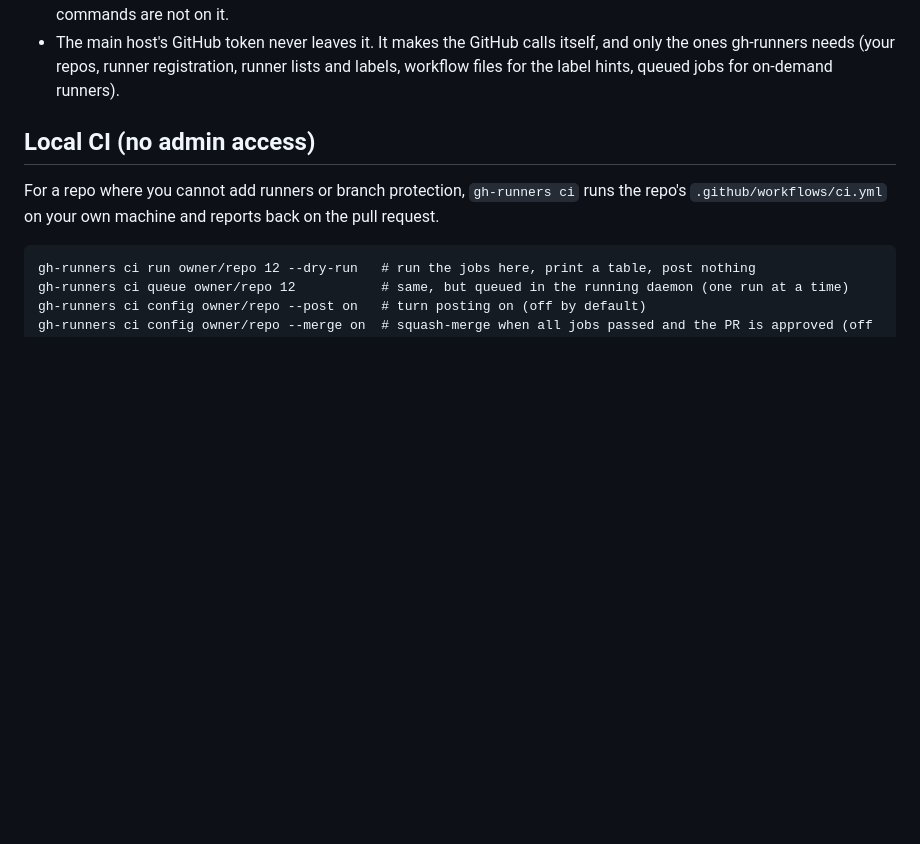
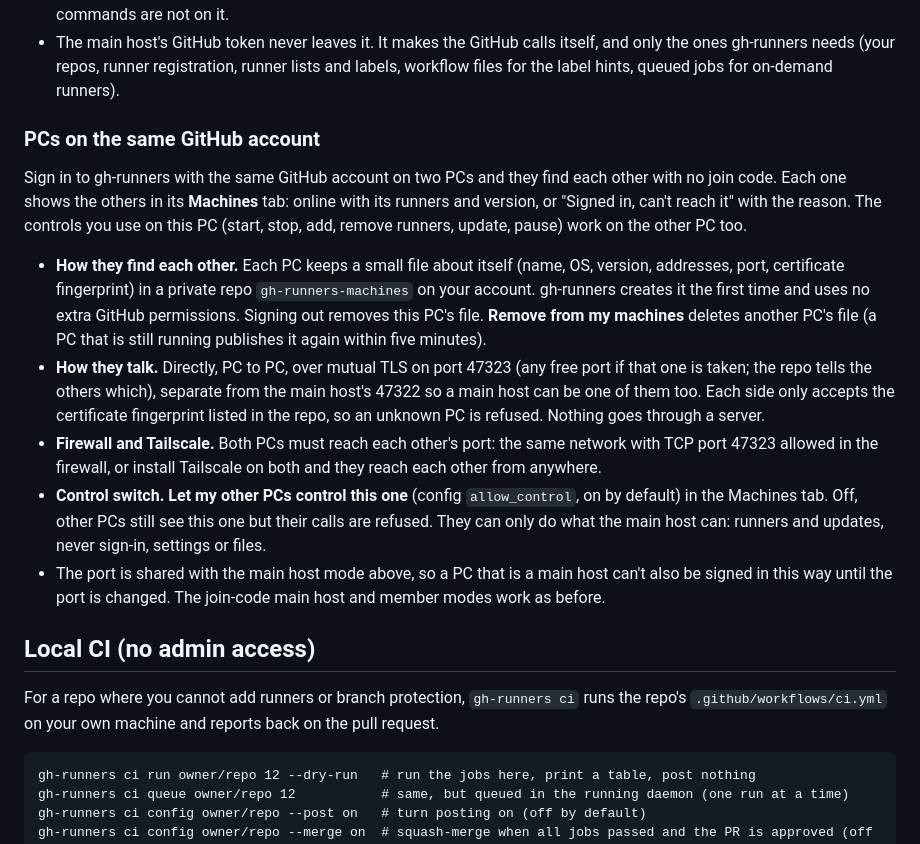
Before and after one commit to MehdiMamas/gh-runners, a Markdown page: README.md, the part around the change. GitHub-like rendering; blank space fills up the shorter version.

```diff
--- a/README.md
+++ b/README.md
@@ -198,6 +198,37 @@ How the PCs talk, in plain words:
   itself, and only the ones gh-runners needs (your repos, runner
   registration, runner lists and labels, workflow files for the label hints,
   queued jobs for on-demand runners).
+
+### PCs on the same GitHub account
+
+Sign in to gh-runners with the same GitHub account on two PCs and they find
+each other with no join code. Each one shows the others in its **Machines**
+tab: online with its runners and version, or "Signed in, can't reach it" with
+the reason. The controls you use on this PC (start, stop, add, remove runners,
+update, pause) work on the other PC too.
+
+- **How they find each other.** Each PC keeps a small file about itself (name,
+  OS, version, addresses, port, certificate fingerprint) in a private repo
+  `gh-runners-machines` on your account. gh-runners creates it the first time
+  and uses no extra GitHub permissions. Signing out removes this PC's file.
+  **Remove from my machines** deletes another PC's file (a PC that is still
+  running publishes it again within five minutes).
+- **How they talk.** Directly, PC to PC, over mutual TLS on port 47323 (any
+  free port if that one is taken; the repo tells the others which), separate
+  from the main host's 47322 so a main host can be one of them too. Each side only accepts the
+  certificate fingerprint listed in the repo, so an unknown PC is refused.
+  Nothing goes through a server.
+- **Firewall and Tailscale.** Both PCs must reach each other's port: the
+  same network with TCP port 47323 allowed in the firewall, or install
+  Tailscale on both and they reach each other from anywhere.
+- **Control switch.** **Let my other PCs control this one** (config
+  `allow_control`, on by default) in the Machines tab. Off, other PCs still see
+  this one but their calls are refused. They can only do what the main host
+  can: runners and updates, never sign-in, settings or files.
+- The port is shared with the main host mode above, so a PC that is a main host
+  can't also be signed in this way until the port is changed. The join-code
+  main host and member modes work as before.
+
 
 ## Local CI (no admin access)
 
```
Also changed, not shown: docs/screenshots/account-machines-online.png (added), docs/screenshots/account-machines-unreachable.png (added), 17 other files.
